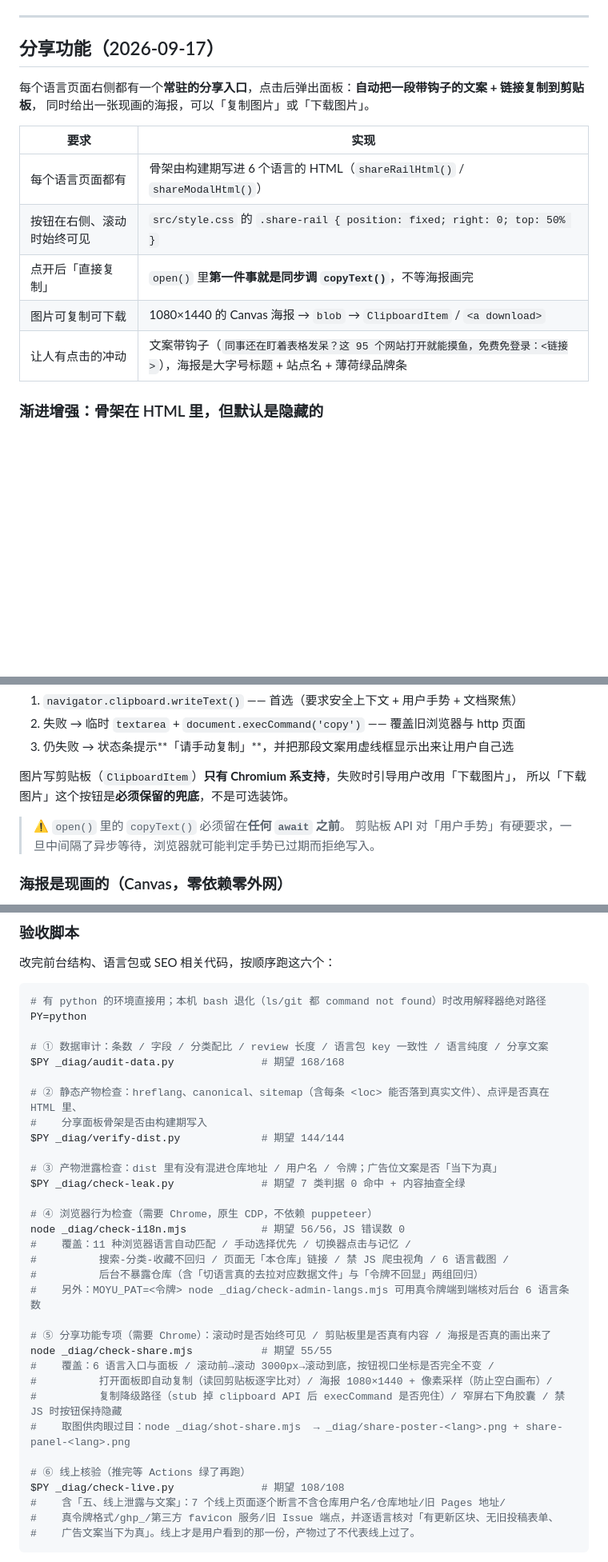
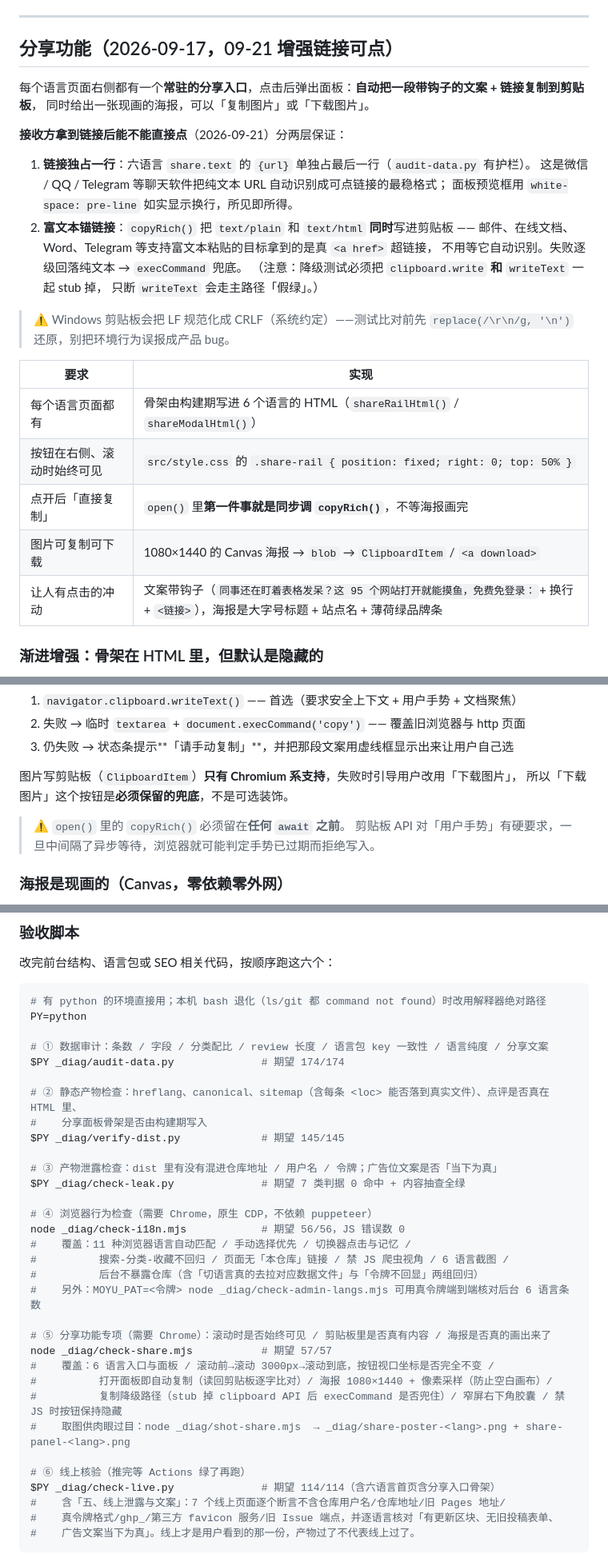
Before and after one commit to Daniel-TH666/laimoyu, a Markdown page: README.md, 3 parts joined by grey strips. Shown at 80% size. GitHub-like rendering; blank space fills up the shorter version.

Commit message:
test(live): 线上核验补分享入口断言 + README 同步
- check-live.py 第一段每语言加 1 条：share-rail + btn-share + share-modal
  骨架必须在线上 HTML 里（108 → 114）
- README 分享功能一节补「链接可点」两层实现（URL 独占一行 + 富文本锚
  链接）、降级测试要 write+writeText 全断、Windows CRLF 规范化备注；
  验收计数同步 174/145/57/114

```diff
--- a/README.md
+++ b/README.md
@@ -251,18 +251,32 @@ npm run dev
 
 ---
 
-## 分享功能（2026-09-17）
+## 分享功能（2026-09-17，09-21 增强链接可点）
 
 每个语言页面右侧都有一个**常驻的分享入口**，点击后弹出面板：**自动把一段带钩子的文案 + 链接复制到剪贴板**，
 同时给出一张现画的海报，可以「复制图片」或「下载图片」。
+
+**接收方拿到链接后能不能直接点**（2026-09-21）分两层保证：
+
+1. **链接独占一行**：六语言 `share.text` 的 `{url}` 单独占最后一行（`audit-data.py` 有护栏）。
+   这是微信 / QQ / Telegram 等聊天软件把纯文本 URL 自动识别成可点链接的最稳格式；
+   面板预览框用 `white-space: pre-line` 如实显示换行，所见即所得。
+2. **富文本锚链接**：`copyRich()` 把 `text/plain` 和 `text/html` **同时**写进剪贴板 ——
+   邮件、在线文档、Word、Telegram 等支持富文本粘贴的目标拿到的是真 `<a href>` 超链接，
+   不用等它自动识别。失败逐级回落纯文本 → `execCommand` 兜底。
+   （注意：降级测试必须把 `clipboard.write` **和** `writeText` 一起 stub 掉，
+   只断 `writeText` 会走主路径「假绿」。）
+
+> ⚠️ Windows 剪贴板会把 LF 规范化成 CRLF（系统约定）——测试比对前先
+> `replace(/\r\n/g, '\n')` 还原，别把环境行为误报成产品 bug。
 
 | 要求 | 实现 |
 |---|---|
 | 每个语言页面都有 | 骨架由构建期写进 6 个语言的 HTML（`shareRailHtml()` / `shareModalHtml()`） |
 | 按钮在右侧、滚动时始终可见 | `src/style.css` 的 `.share-rail { position: fixed; right: 0; top: 50% }` |
-| 点开后「直接复制」 | `open()` 里**第一件事就是同步调 `copyText()`**，不等海报画完 |
+| 点开后「直接复制」 | `open()` 里**第一件事就是同步调 `copyRich()`**，不等海报画完 |
 | 图片可复制可下载 | 1080×1440 的 Canvas 海报 → `blob` → `ClipboardItem` / `<a download>` |
-| 让人有点击的冲动 | 文案带钩子（`同事还在盯着表格发呆？这 95 个网站打开就能摸鱼，免费免登录：<链接>`），海报是大字号标题 + 站点名 + 薄荷绿品牌条 |
+| 让人有点击的冲动 | 文案带钩子（`同事还在盯着表格发呆？这 95 个网站打开就能摸鱼，免费免登录：`+ 换行 + `<链接>`），海报是大字号标题 + 站点名 + 薄荷绿品牌条 |
 
 ### 渐进增强：骨架在 HTML 里，但默认是隐藏的
 
@@ -287,7 +301,7 @@ npm run dev
 图片写剪贴板（`ClipboardItem`）**只有 Chromium 系支持**，失败时引导用户改用「下载图片」，
 所以「下载图片」这个按钮是**必须保留的兜底**，不是可选装饰。
 
-> ⚠️ `open()` 里的 `copyText()` 必须留在**任何 `await` 之前**。
+> ⚠️ `open()` 里的 `copyRich()` 必须留在**任何 `await` 之前**。
 > 剪贴板 API 对「用户手势」有硬要求，一旦中间隔了异步等待，浏览器就可能判定手势已过期而拒绝写入。
 
 ### 海报是现画的（Canvas，零依赖零外网）
@@ -453,11 +467,11 @@ laimoyu/
 PY=python
 
 # ① 数据审计：条数 / 字段 / 分类配比 / review 长度 / 语言包 key 一致性 / 语言纯度 / 分享文案
-$PY _diag/audit-data.py              # 期望 168/168
+$PY _diag/audit-data.py              # 期望 174/174
 
 # ② 静态产物检查：hreflang、canonical、sitemap（含每条 <loc> 能否落到真实文件）、点评是否真在 HTML 里、
 #    分享面板骨架是否由构建期写入
-$PY _diag/verify-dist.py             # 期望 144/144
+$PY _diag/verify-dist.py             # 期望 145/145
 
 # ③ 产物泄露检查：dist 里有没有混进仓库地址 / 用户名 / 令牌；广告位文案是否「当下为真」
 $PY _diag/check-leak.py              # 期望 7 类判据 0 命中 + 内容抽查全绿
@@ -470,14 +484,14 @@ node _diag/check-i18n.mjs            # 期望 56/56，JS 错误数 0
 #    另外：MOYU_PAT=<令牌> node _diag/check-admin-langs.mjs 可用真令牌端到端核对后台 6 语言条数
 
 # ⑤ 分享功能专项（需要 Chrome）：滚动时是否始终可见 / 剪贴板里是否真有内容 / 海报是否真的画出来了
-node _diag/check-share.mjs           # 期望 55/55
+node _diag/check-share.mjs           # 期望 57/57
 #    覆盖：6 语言入口与面板 / 滚动前→滚动 3000px→滚动到底，按钮视口坐标是否完全不变 /
 #          打开面板即自动复制（读回剪贴板逐字比对）/ 海报 1080×1440 + 像素采样（防止空白画布）/
 #          复制降级路径（stub 掉 clipboard API 后 execCommand 是否兜住）/ 窄屏右下角胶囊 / 禁 JS 时按钮保持隐藏
 #    取图供肉眼过目：node _diag/shot-share.mjs  → _diag/share-poster-<lang>.png + share-panel-<lang>.png
 
 # ⑥ 线上核验（推完等 Actions 绿了再跑）
-$PY _diag/check-live.py              # 期望 108/108
+$PY _diag/check-live.py              # 期望 114/114（含六语言首页含分享入口骨架）
 #    含「五、线上泄露与文案」：7 个线上页面逐个断言不含仓库用户名/仓库地址/旧 Pages 地址/
 #    真令牌格式/ghp_/第三方 favicon 服务/旧 Issue 端点，并逐语言核对「有更新区块、无旧投稿表单、
 #    广告文案当下为真」。线上才是用户看到的那一份，产物过了不代表线上过了。
```
